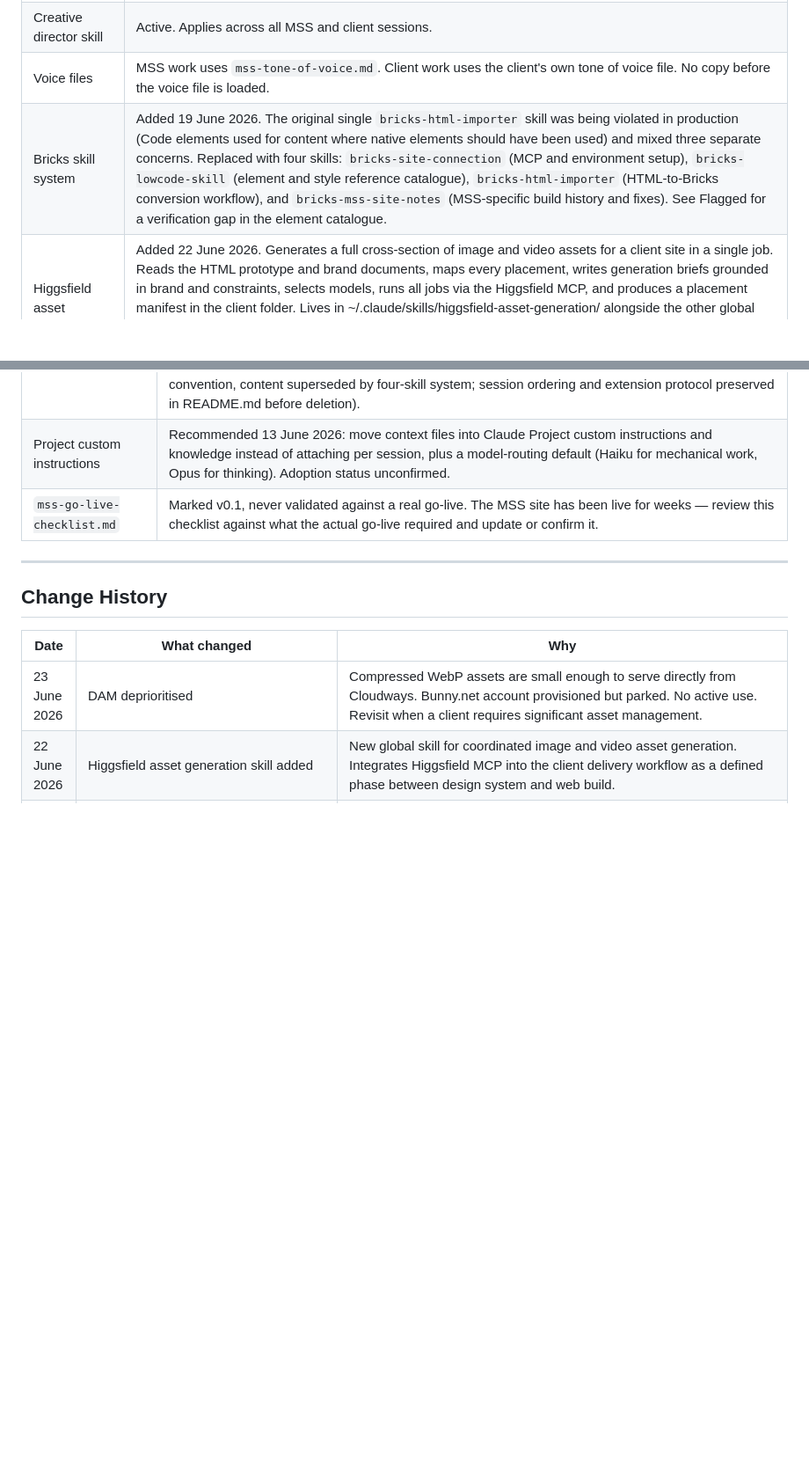
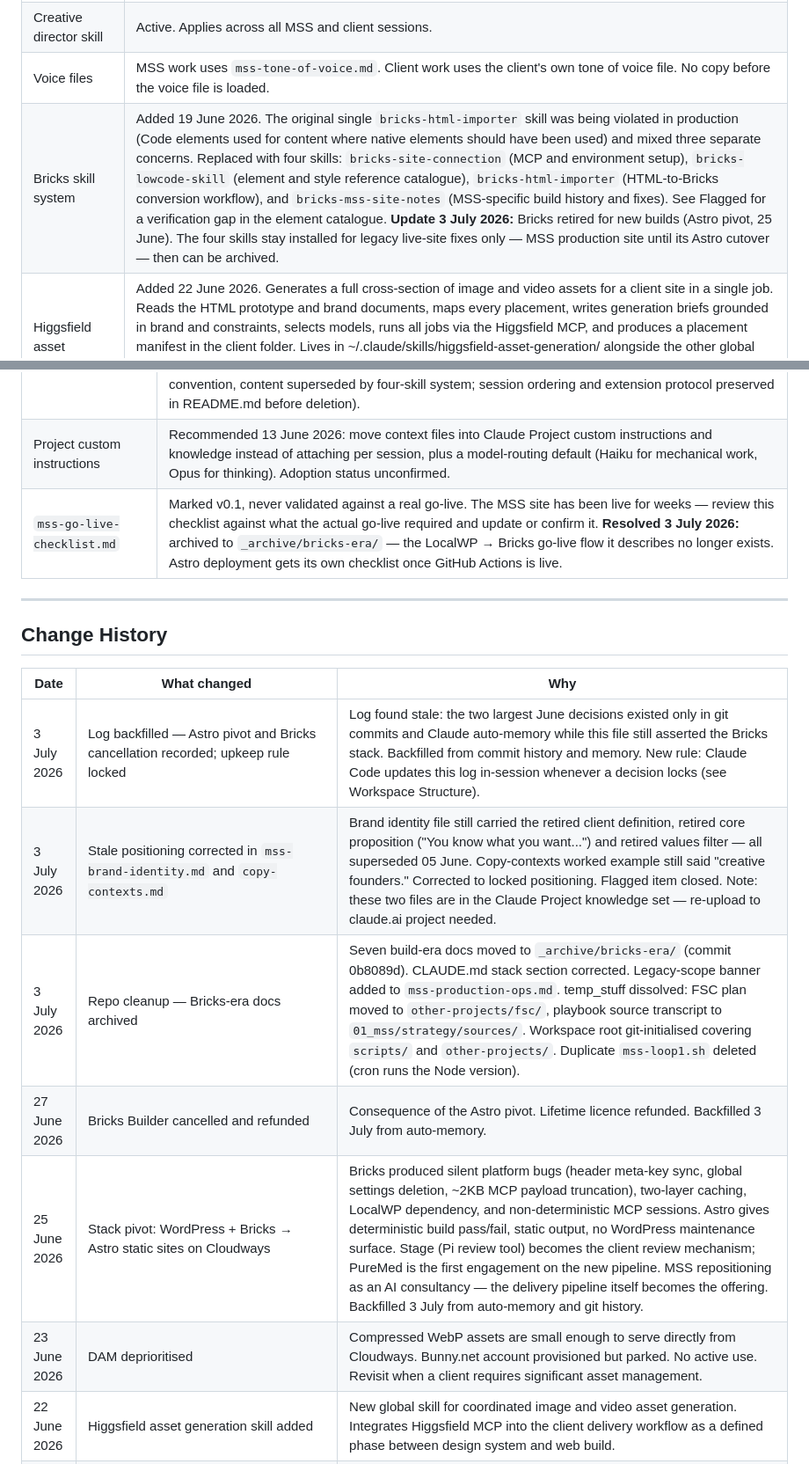
Before and after one commit to osmanakhtar/main-stage-studio, a Markdown page: .claude/mss-decisions-log.md, 2 parts joined by grey strips. Shown at 88% size. Drawn GitHub-style; blank space fills up the shorter version.

```diff
--- a/.claude/mss-decisions-log.md
+++ b/.claude/mss-decisions-log.md
@@ -106,7 +107,7 @@ Anything that moves from Open to Locked should be dated and noted briefly.
 | Copywriting skill | Built and active. Two layers: craft (constant) and voice (context-dependent). Lives in `.claude/skills/copywriting/SKILL.md`. |
 | Creative director skill | Active. Applies across all MSS and client sessions. |
 | Voice files | MSS work uses `mss-tone-of-voice.md`. Client work uses the client's own tone of voice file. No copy before the voice file is loaded. |
-| Bricks skill system | Added 19 June 2026. The original single `bricks-html-importer` skill was being violated in production (Code elements used for content where native elements should have been used) and mixed three separate concerns. Replaced with four skills: `bricks-site-connection` (MCP and environment setup), `bricks-lowcode-skill` (element and style reference catalogue), `bricks-html-importer` (HTML-to-Bricks conversion workflow), and `bricks-mss-site-notes` (MSS-specific build history and fixes). See Flagged for a verification gap in the element catalogue. |
+| Bricks skill system | Added 19 June 2026. The original single `bricks-html-importer` skill was being violated in production (Code elements used for content where native elements should have been used) and mixed three separate concerns. Replaced with four skills: `bricks-site-connection` (MCP and environment setup), `bricks-lowcode-skill` (element and style reference catalogue), `bricks-html-importer` (HTML-to-Bricks conversion workflow), and `bricks-mss-site-notes` (MSS-specific build history and fixes). See Flagged for a verification gap in the element catalogue. **Update 3 July 2026:** Bricks retired for new builds (Astro pivot, 25 June). The four skills stay installed for legacy live-site fixes only — MSS production site until its Astro cutover — then can be archived. |
 | Higgsfield asset generation skill | Added 22 June 2026. Generates a full cross-section of image and video assets for a client site in a single job. Reads the HTML prototype and brand documents, maps every placement, writes generation briefs grounded in brand and constraints, selects models, runs all jobs via the Higgsfield MCP, and produces a placement manifest in the client folder. Lives in ~/.claude/skills/higgsfield-asset-generation/ alongside the other global skills. Requires Higgsfield MCP connected at https://mcp.higgsfield.ai/mcp — add to global Claude Code MCP config before first use. Plus plan free image models (Flux.2 Pro, GPT Image, Seedream 4.5, Kling O1 Image, Nano Banana, Seedream 5.0 Lite) must have the free toggle enabled in Higgsfield. Video generation draws credits — reserved for hero placements only. |
 
 ---
@@ -216,6 +220,6 @@ Items that look incomplete or potentially contradictory. Resolve before treating
 | Docs audit | Confirmed present at repo root (docs-audit-2026-06-19.md), tracked in git since commit b7e1e31. Of its 10 numbered decisions: closed are 1 (build-guide duplicate deleted), 2 (all three HTML files deleted 20 June: MSS_Architecture_Design_v0.3.html content extracted to mss-system-architecture.md and mss-tooling-rationale.md; mss-build-guide.html Section 9 merged into mss-go-live-checklist.md before deletion; mss-operating-manual.html deleted, was never git-tracked, fully superseded by current context files), 4 (ghost file investigated, no action needed), 5 (strategy-folder duplicates resolved), 6 (copywriting skill consolidated), 7 (bricks-mss-site-notes now points to the build guide and quick-fixes files), 8 (mss-production-ops.md created), 10 (CLAUDE.md corrected). Still open: 9 (final sweep of this log for stale Open items — largely done through 20 June fixes, worth one more pass to confirm). Closed: 3 (Bricks_Workflow_User_Guide.docx deleted 20 June — format violated markdown-only convention, content superseded by four-skill system; session ordering and extension protocol preserved in README.md before deletion). |
 | Project custom instructions | Recommended 13 June 2026: move context files into Claude Project custom instructions and knowledge instead of attaching per session, plus a model-routing default (Haiku for mechanical work, Opus for thinking). Adoption status unconfirmed. |
-| `mss-go-live-checklist.md` | Marked v0.1, never validated against a real go-live. The MSS site has been live for weeks — review this checklist against what the actual go-live required and update or confirm it. |
+| `mss-go-live-checklist.md` | Marked v0.1, never validated against a real go-live. The MSS site has been live for weeks — review this checklist against what the actual go-live required and update or confirm it. **Resolved 3 July 2026:** archived to `_archive/bricks-era/` — the LocalWP → Bricks go-live flow it describes no longer exists. Astro deployment gets its own checklist once GitHub Actions is live. |
 
 ---
 
@@ -223,6 +227,11 @@ Items that look incomplete or potentially contradictory. Resolve before treating
 
 | Date | What changed | Why |
 |------|-------------|-----|
+| 3 July 2026 | Log backfilled — Astro pivot and Bricks cancellation recorded; upkeep rule locked | Log found stale: the two largest June decisions existed only in git commits and Claude auto-memory while this file still asserted the Bricks stack. Backfilled from commit history and memory. New rule: Claude Code updates this log in-session whenever a decision locks (see Workspace Structure). |
+| 3 July 2026 | Stale positioning corrected in `mss-brand-identity.md` and `copy-contexts.md` | Brand identity file still carried the retired client definition, retired core proposition ("You know what you want...") and retired values filter — all superseded 05 June. Copy-contexts worked example still said "creative founders." Corrected to locked positioning. Flagged item closed. Note: these two files are in the Claude Project knowledge set — re-upload to claude.ai project needed. |
+| 3 July 2026 | Repo cleanup — Bricks-era docs archived | Seven build-era docs moved to `_archive/bricks-era/` (commit 0b8089d). CLAUDE.md stack section corrected. Legacy-scope banner added to `mss-production-ops.md`. temp_stuff dissolved: FSC plan moved to `other-projects/fsc/`, playbook source transcript to `01_mss/strategy/sources/`. Workspace root git-initialised covering `scripts/` and `other-projects/`. Duplicate `mss-loop1.sh` deleted (cron runs the Node version). |
+| 27 June 2026 | Bricks Builder cancelled and refunded | Consequence of the Astro pivot. Lifetime licence refunded. Backfilled 3 July from auto-memory. |
+| 25 June 2026 | Stack pivot: WordPress + Bricks → Astro static sites on Cloudways | Bricks produced silent platform bugs (header meta-key sync, global settings deletion, ~2KB MCP payload truncation), two-layer caching, LocalWP dependency, and non-deterministic MCP sessions. Astro gives deterministic build pass/fail, static output, no WordPress maintenance surface. Stage (Pi review tool) becomes the client review mechanism; PureMed is the first engagement on the new pipeline. MSS repositioning as an AI consultancy — the delivery pipeline itself becomes the offering. Backfilled 3 July from auto-memory and git history. |
 | 23 June 2026 | DAM deprioritised | Compressed WebP assets are small enough to serve directly from Cloudways. Bunny.net account provisioned but parked. No active use. Revisit when a client requires significant asset management. |
 | 22 June 2026 | Higgsfield asset generation skill added | New global skill for coordinated image and video asset generation. Integrates Higgsfield MCP into the client delivery workflow as a defined phase between design system and web build. |
 | 21 June 2026 | Untracked working-tree content committed — Flagged item resolved | Five-category review session: both case-study.html files committed (MSS hero spacing fix, Sable scroll animation refactor and new "The Hero" section s04b); strategy docs (9 files) and 03_resources/assets (16 files) committed together; Apex FC brought under version control for the first time (83 files); Sable brand assets committed (16 files — sable-homepage-image-01.png and -02.png confirmed as actively referenced in case-study.html, not stray duplicates); 03_resources/tools committed (5 text/script files, Video Optimiser.app already excluded via *.app gitignore rule). Strategy folder count corrected: 13 files as of 19 June, 4 removed since then (not 2 as stated in the original Flagged entry), 9 current. |
```
Also changed, not shown: other parts of .claude/mss-decisions-log.md (+13 -9 lines), .claude/copy-contexts.md (+1 -1 lines), .claude/mss-brand-identity.md (+3 -3 lines).
